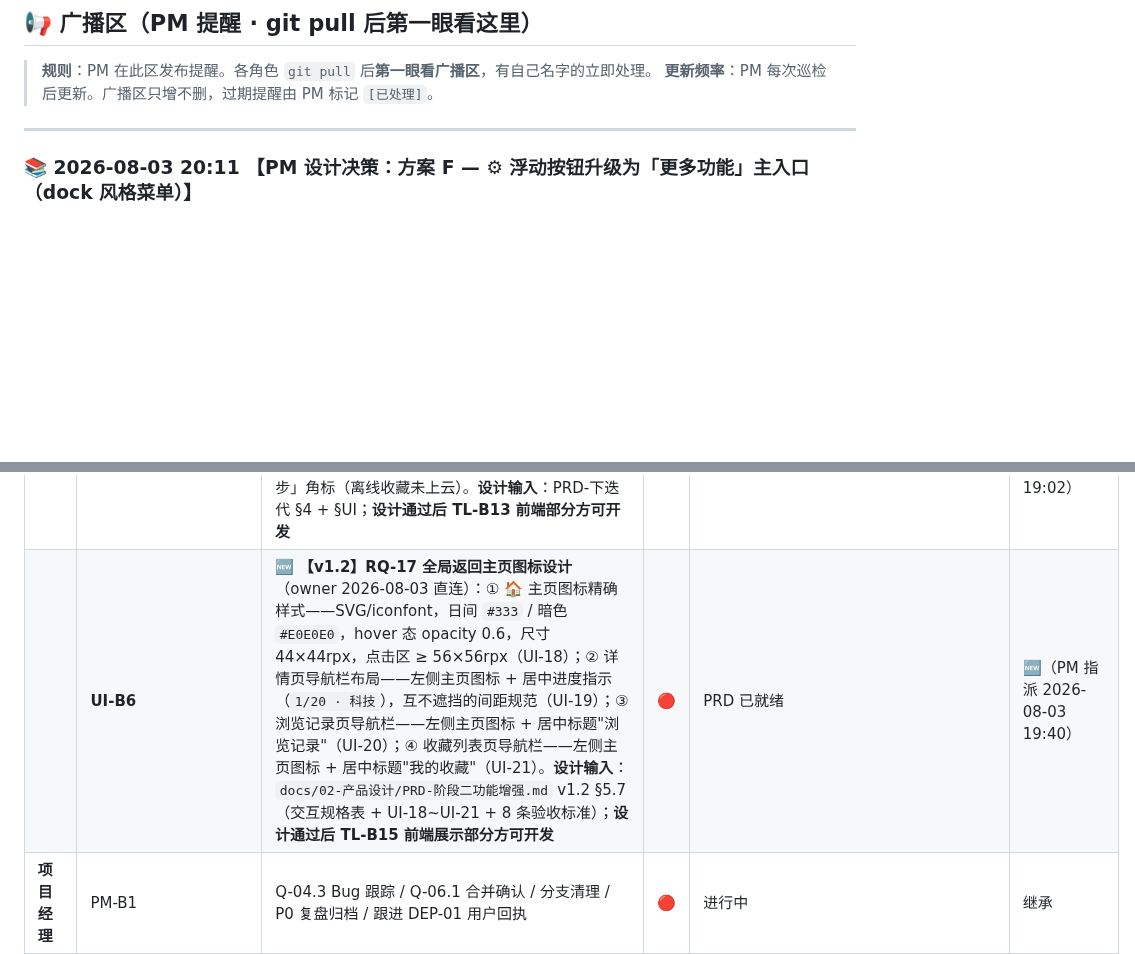
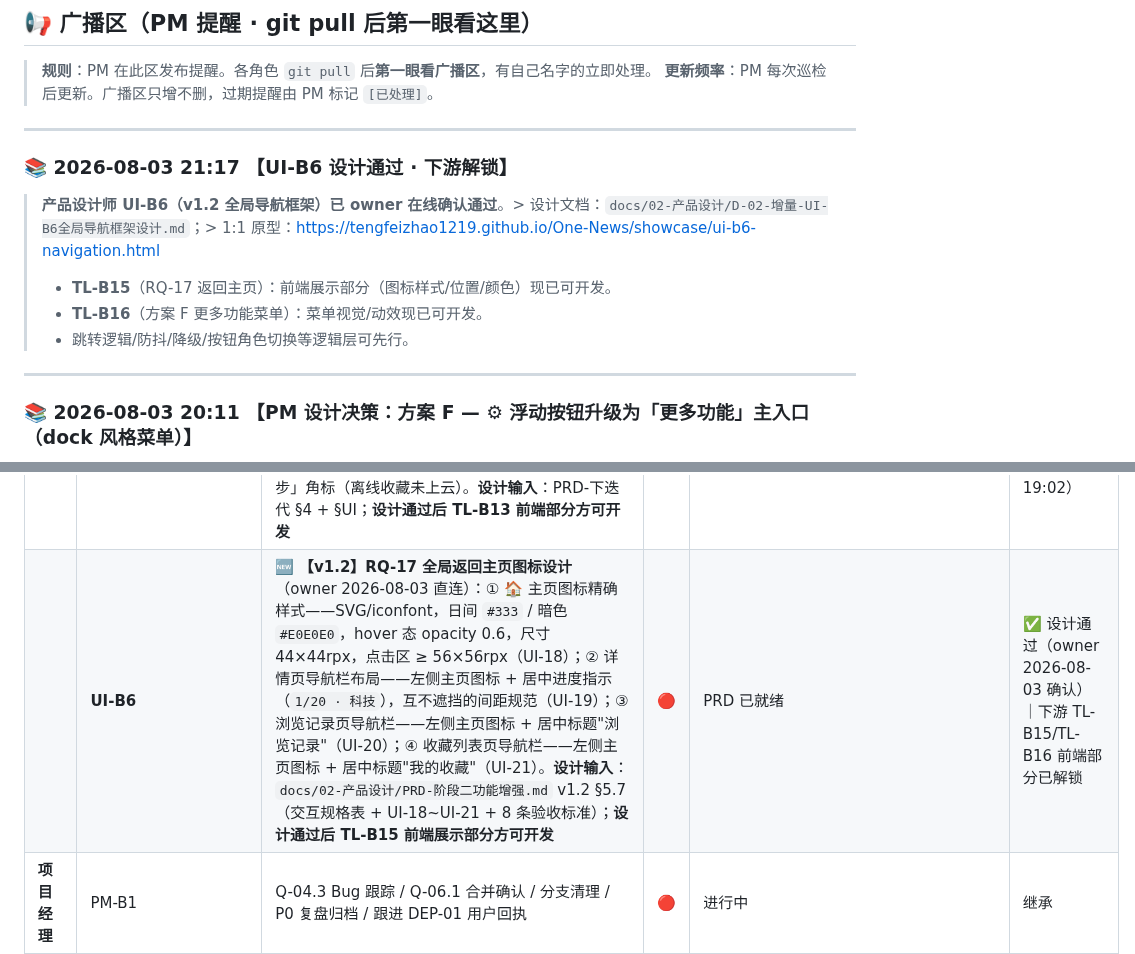
Before and after one commit to tengfeizhao1219/One-News, a Markdown page: TASK_BOARD.md, 2 parts joined by grey strips. Rendered like a GitHub page; blank space fills up the shorter version.

Commit message:
TASK_BOARD: UI-B6 设计通过 + 下游解锁通知

```diff
--- a/TASK_BOARD.md
+++ b/TASK_BOARD.md
@@ -22,6 +22,16 @@
 
 > **规则**：PM 在此区发布提醒。各角色 `git pull` 后**第一眼看广播区**，有自己名字的立即处理。
 > **更新频率**：PM 每次巡检后更新。广播区只增不删，过期提醒由 PM 标记 `[已处理]`。
+
+---
+
+### 📚 2026-08-03 21:17 【UI-B6 设计通过 · 下游解锁】
+
+> **产品设计师 UI-B6（v1.2 全局导航框架）已 owner 在线确认通过**。> 设计文档：`docs/02-产品设计/D-02-增量-UI-B6全局导航框架设计.md`；> 1:1 原型：https://tengfeizhao1219.github.io/One-News/showcase/ui-b6-navigation.html
+>
+> - **TL-B15**（RQ-17 返回主页）：前端展示部分（图标样式/位置/颜色）现已可开发。
+> - **TL-B16**（方案 F 更多功能菜单）：菜单视觉/动效现已可开发。
+> - 跳转逻辑/防抖/降级/按钮角色切换等逻辑层可先行。
 
 ---
 
@@ -516,7 +526,7 @@
 | | PD-B8 | 🆕 **owner 最终决策文档同步**：S4 取消 R 按钮 / S6 合并全部推荐 / S7 删除原文链接 —— 请 PM 更新 PRD、测试用例、产品文档统一库 | 🔴 | 无（前端已交付） | 🆕 |
 | | UI-B4 | 🆕 **RQ-06 浏览记录页 UI 设计**（owner 2026-08-03 19:01 闸门：前端展示须先过 UI 设计）：① `pages/history/history` 页面——列表布局（标题/来源/相对时间）、空态、加载态、骨架屏、暗色模式适配；② 侧边栏「浏览记录」入口（图标/位置/层级）；③ 相对时间格式规范（今天 HH:mm / 昨天 / N 天前）；④ 点击回看交互。**设计输入**：`docs/02-产品设计/PRD-下迭代-浏览记录与数据保留策略.md` §3 + §UI；**设计通过后 TL-B14 方可开发** | 🔴 | PRD 已就绪 | 🆕（PM 指派 2026-08-03 19:02） |
 | | UI-B5 | 🆕 **RQ-03 收藏云同步 + RQ-07 分享上报 展示设计**（owner 19:01 闸门）：① 收藏列表打开时云端合并的 loading / 空态 / 差异同步提示；② 详情页收藏成功/取消 toast、分享上报的反馈样式；③ 浏览记录回看「新闻已失效」兜底提示页；④ 收藏列表「待同步」角标（离线收藏未上云）。**设计输入**：PRD-下迭代 §4 + §UI；**设计通过后 TL-B13 前端部分方可开发** | 🟡 | PRD 已就绪 | 🆕（PM 指派 2026-08-03 19:02） |
-| | **UI-B6** | 🆕 **【v1.2】RQ-17 全局返回主页图标设计**（owner 2026-08-03 直连）：① 🏠 主页图标精确样式——SVG/iconfont，日间 `#333` / 暗色 `#E0E0E0`，hover 态 opacity 0.6，尺寸 44×44rpx，点击区 ≥ 56×56rpx（UI-18）；② 详情页导航栏布局——左侧主页图标 + 居中进度指示（`1/20 · 科技`），互不遮挡的间距规范（UI-19）；③ 浏览记录页导航栏——左侧主页图标 + 居中标题"浏览记录"（UI-20）；④ 收藏列表页导航栏——左侧主页图标 + 居中标题"我的收藏"（UI-21）。**设计输入**：`docs/02-产品设计/PRD-阶段二功能增强.md` v1.2 §5.7（交互规格表 + UI-18~UI-21 + 8 条验收标准）；**设计通过后 TL-B15 前端展示部分方可开发** | 🔴 | PRD 已就绪 | 🆕（PM 指派 2026-08-03 19:40） |
+| | **UI-B6** | 🆕 **【v1.2】RQ-17 全局返回主页图标设计**（owner 2026-08-03 直连）：① 🏠 主页图标精确样式——SVG/iconfont，日间 `#333` / 暗色 `#E0E0E0`，hover 态 opacity 0.6，尺寸 44×44rpx，点击区 ≥ 56×56rpx（UI-18）；② 详情页导航栏布局——左侧主页图标 + 居中进度指示（`1/20 · 科技`），互不遮挡的间距规范（UI-19）；③ 浏览记录页导航栏——左侧主页图标 + 居中标题"浏览记录"（UI-20）；④ 收藏列表页导航栏——左侧主页图标 + 居中标题"我的收藏"（UI-21）。**设计输入**：`docs/02-产品设计/PRD-阶段二功能增强.md` v1.2 §5.7（交互规格表 + UI-18~UI-21 + 8 条验收标准）；**设计通过后 TL-B15 前端展示部分方可开发** | 🔴 | PRD 已就绪 | ✅ 设计通过（owner 2026-08-03 确认）｜下游 TL-B15/TL-B16 前端部分已解锁 |
 | **项目经理** | PM-B1 | Q-04.3 Bug 跟踪 / Q-06.1 合并确认 / 分支清理 / P0 复盘归档 / 跟进 DEP-01 用户回执 | 🔴 | 进行中 | 继承 |
 | | PM-B2 | 🆕 **文档修订 DOC-10 / DOC-12**：上线检查清单 V4 增补「news_cache 空态」风险项 + 项目整体计划分类口径对齐 | 🔴 | DOC-10 需 TL 会签 | 🆕 |
 
```
